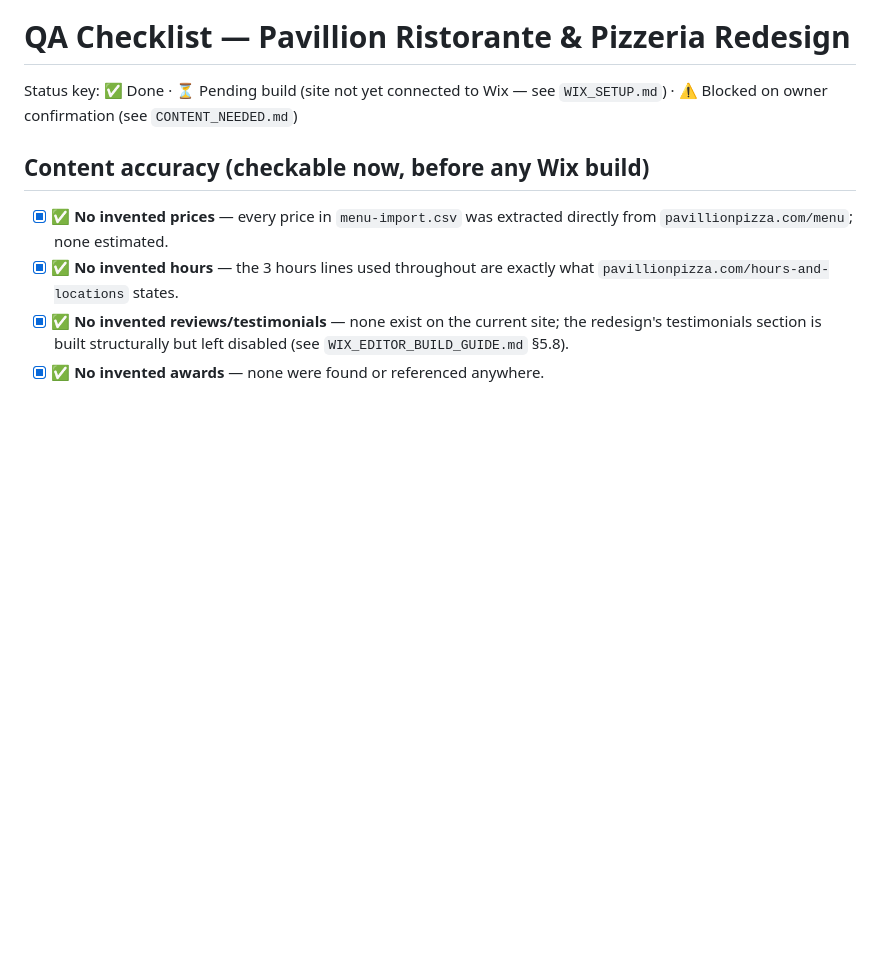
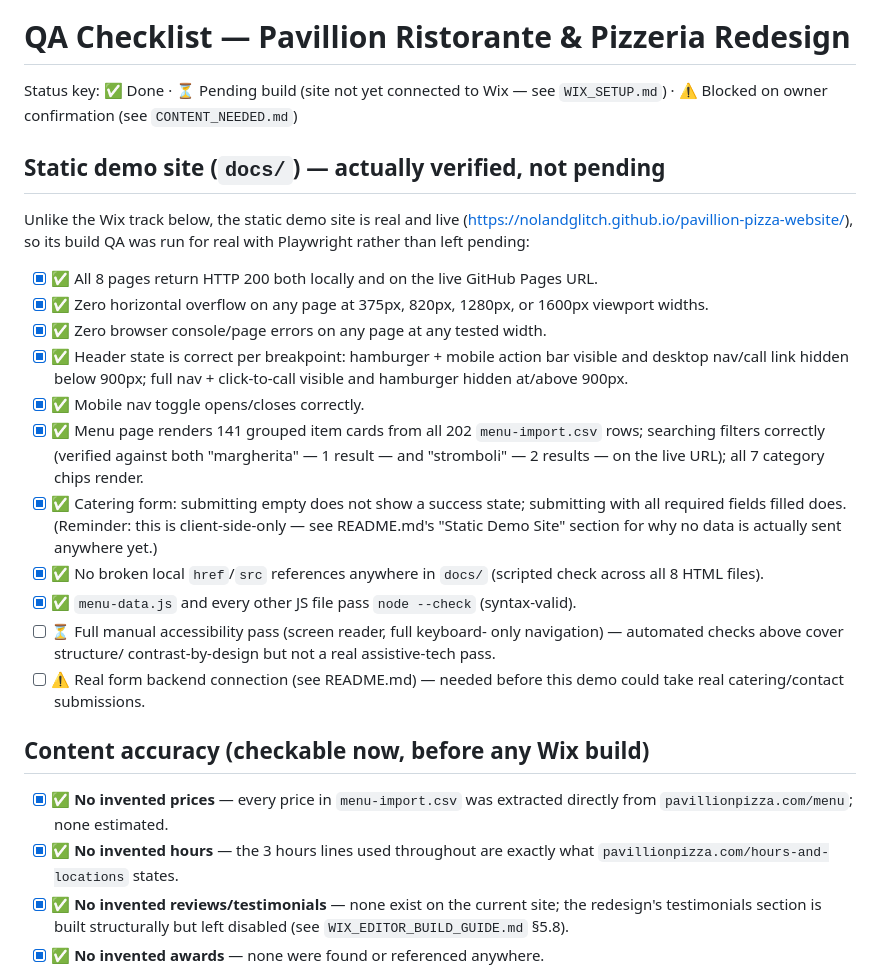
Before and after one commit to NoLandGlitch/pavillion-pizza-website, a Markdown page: QA_CHECKLIST.md, the part around the change. Drawn GitHub-style; blank space fills up the shorter version.

Commit message:
Document the static demo site in README and QA_CHECKLIST

```diff
--- a/QA_CHECKLIST.md
+++ b/QA_CHECKLIST.md
@@ -3,6 +3,41 @@
 Status key: ✅ Done · ⏳ Pending build (site not yet connected to Wix —
 see `WIX_SETUP.md`) · ⚠️ Blocked on owner confirmation (see
 `CONTENT_NEEDED.md`)
+
+## Static demo site (`docs/`) — actually verified, not pending
+
+Unlike the Wix track below, the static demo site is real and live
+(https://nolandglitch.github.io/pavillion-pizza-website/), so its build
+QA was run for real with Playwright rather than left pending:
+
+- [x] ✅ All 8 pages return HTTP 200 both locally and on the live
+      GitHub Pages URL.
+- [x] ✅ Zero horizontal overflow on any page at 375px, 820px, 1280px,
+      or 1600px viewport widths.
+- [x] ✅ Zero browser console/page errors on any page at any tested
+      width.
+- [x] ✅ Header state is correct per breakpoint: hamburger + mobile
+      action bar visible and desktop nav/call link hidden below 900px;
+      full nav + click-to-call visible and hamburger hidden at/above
+      900px.
+- [x] ✅ Mobile nav toggle opens/closes correctly.
+- [x] ✅ Menu page renders 141 grouped item cards from all 202
+      `menu-import.csv` rows; searching filters correctly (verified
+      against both "margherita" — 1 result — and "stromboli" — 2
+      results — on the live URL); all 7 category chips render.
+- [x] ✅ Catering form: submitting empty does not show a success state;
+      submitting with all required fields filled does. (Reminder: this
+      is client-side-only — see README.md's "Static Demo Site" section
+      for why no data is actually sent anywhere yet.)
+- [x] ✅ No broken local `href`/`src` references anywhere in `docs/`
+      (scripted check across all 8 HTML files).
+- [x] ✅ `menu-data.js` and every other JS file pass `node --check`
+      (syntax-valid).
+- [ ] ⏳ Full manual accessibility pass (screen reader, full keyboard-
+      only navigation) — automated checks above cover structure/
+      contrast-by-design but not a real assistive-tech pass.
+- [ ] ⚠️ Real form backend connection (see README.md) — needed before
+      this demo could take real catering/contact submissions.
 
 ## Content accuracy (checkable now, before any Wix build)
 
```
Also changed, not shown: README.md (+94 -9 lines).
